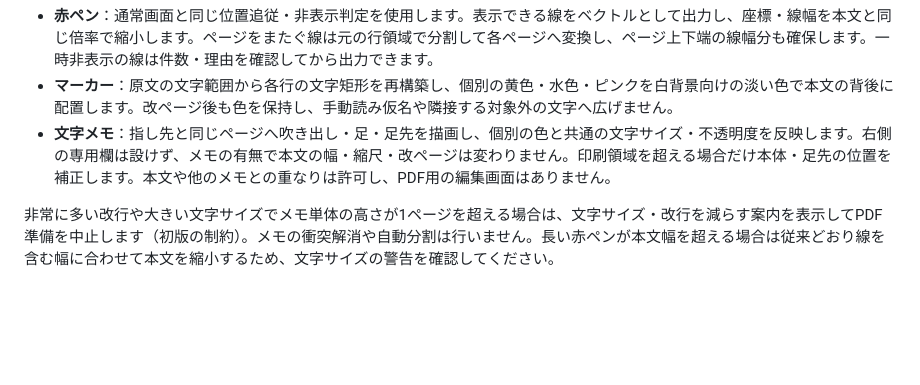
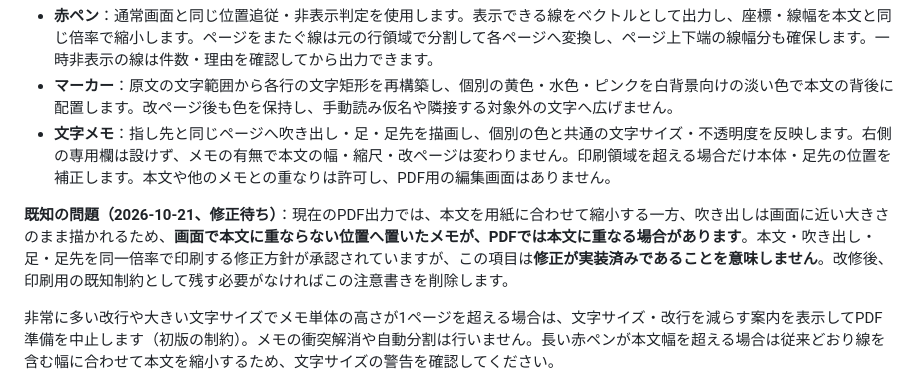
Before and after one commit to rinsan1120/ReadingSupportTool, a Markdown page: README.md, the part around the change. Rendered like a GitHub page; blank space fills up the shorter version.

Commit message:
docs: note current PDF memo overlap while scaling fix is pending

```diff
--- a/README.md
+++ b/README.md
@@ -160,6 +160,8 @@ A4縦・四辺15mmの余白を基本とします。印刷画面の用紙をA4、
 - **マーカー**：原文の文字範囲から各行の文字矩形を再構築し、個別の黄色・水色・ピンクを白背景向けの淡い色で本文の背後に配置します。改ページ後も色を保持し、手動読み仮名や隣接する対象外の文字へ広げません。
 - **文字メモ**：指し先と同じページへ吹き出し・足・足先を描画し、個別の色と共通の文字サイズ・不透明度を反映します。右側の専用欄は設けず、メモの有無で本文の幅・縮尺・改ページは変わりません。印刷領域を超える場合だけ本体・足先の位置を補正します。本文や他のメモとの重なりは許可し、PDF用の編集画面はありません。
 
+**既知の問題（2026-10-21、修正待ち）**：現在のPDF出力では、本文を用紙に合わせて縮小する一方、吹き出しは画面に近い大きさのまま描かれるため、**画面で本文に重ならない位置へ置いたメモが、PDFでは本文に重なる場合があります**。本文・吹き出し・足・足先を同一倍率で印刷する修正方針が承認されていますが、この項目は**修正が実装済みであることを意味しません**。改修後、印刷用の既知制約として残す必要がなければこの注意書きを削除します。
+
 非常に多い改行や大きい文字サイズでメモ単体の高さが1ページを超える場合は、文字サイズ・改行を減らす案内を表示してPDF準備を中止します（初版の制約）。メモの衝突解消や自動分割は行いません。長い赤ペンが本文幅を超える場合は従来どおり線を含む幅に合わせて本文を縮小するため、文字サイズの警告を確認してください。
 
 行単位で改ページし、同じ読み仮名が含まれる複数行はまとめて同じページへ配置します。読み仮名が1ページより長い場合は、それも収まる倍率まで全体を縮小するため、非常に小さくなることがあります。その場合は読み仮名の短縮も検討してください。読み仮名のまとまりを次ページへ送ると、前ページの残りが通常より広くなる場合があります。ページ先頭では自動区切りの追加余白を重ねず、元の空行は可能な範囲で維持します。大量の空行がある場合は、空白ページを作らない範囲に余白を制限します。
```
